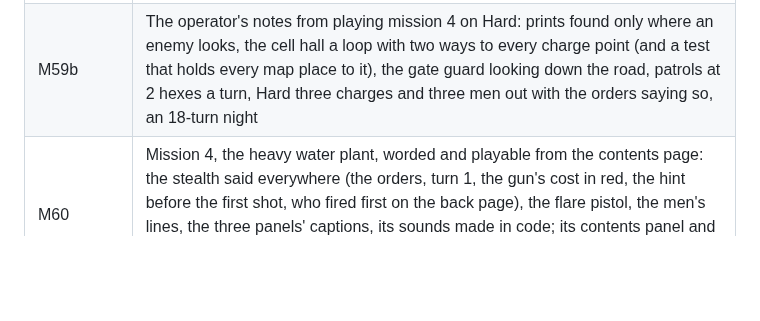
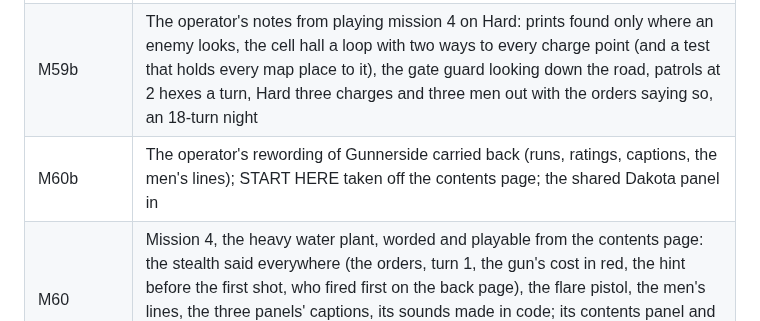
Before and after one commit to DavisPiero/burn-by-dawn, a Markdown page: MILESTONES.md, the part around the change. Rendered like a GitHub page; blank space fills up the shorter version.

Commit message:
M60b signed off: milestone row, state
Co-Authored-By: Claude Opus 5.5 <noreply@anthropic.com>

```diff
--- a/MILESTONES.md
+++ b/MILESTONES.md
@@ -20,6 +20,7 @@ Each is recorded in full in DECISIONS.md and the git history.
 | M58e | The operator's notes on the palette: the dog louder, the contents line reworded, the drop cue in a mission's own colour (green on the aqueduct and in Norway), the cell hall's ring round its charge points, PAINT CLEAR in the layout tool, the practice ground's lane off the top, the layout tool's drag surviving a redraw |
 | M59 | Mission 4's balance: the gorge's two holes closed, the plateau patrol east of the road, prints for 2 turns, a found body calling no squad, Alarmed from 9 and a shot +6 there, the rating's bands; Normal and Easy inside their targets, Hard left for its own pass; the bot's STAY=1 |
 | M59b | The operator's notes from playing mission 4 on Hard: prints found only where an enemy looks, the cell hall a loop with two ways to every charge point (and a test that holds every map place to it), the gate guard looking down the road, patrols at 2 hexes a turn, Hard three charges and three men out with the orders saying so, an 18-turn night |
+| M60b | The operator's rewording of Gunnerside carried back (runs, ratings, captions, the men's lines); START HERE taken off the contents page; the shared Dakota panel in |
 | M60 | Mission 4, the heavy water plant, worded and playable from the contents page: the stealth said everywhere (the orders, turn 1, the gun's cost in red, the hint before the first shot, who fired first on the back page), the flare pistol, the men's lines, the three panels' captions, its sounds made in code; its contents panel and title card painted (the operator's); the spec split, the wording sheet's section O, ART-PROMPTS.md's done items archived |
 | M59d | The board's labels in `?layout`: each run's tab, each target's name, EXFIL and each place name dragged, and kept in `data/layout.json` (`runTabs`, `names`, `places`), moved there unchanged from the map files |
 | M59c | The terrain painter in `?layout`: PAINT GROUND paints a map's own grounds before the jump, every paint checked as loading checks the map; COPY ROWS gives the rows for Claude to put in the map after the tests and the bot |
```
Also changed, not shown: DECISIONS.md (+1 -0 lines), STATE.md (+6 -7 lines).
